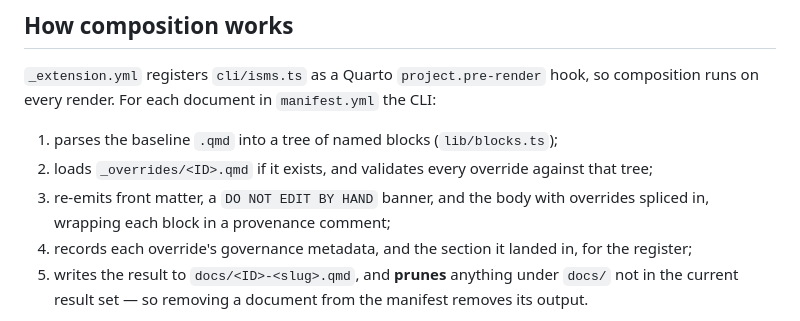
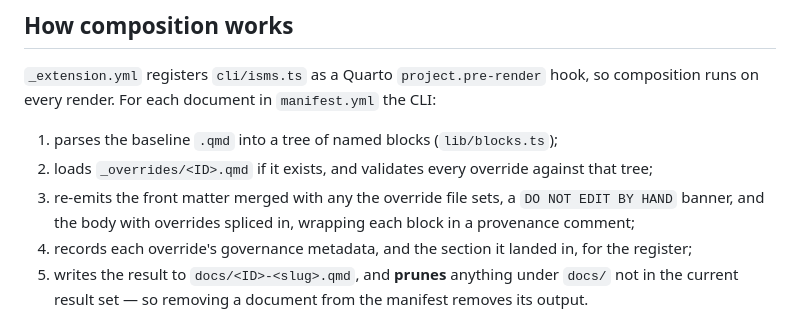
Before and after one commit to milanmlft/isms-template-prototype, a Markdown page: README.md, the part around one of its changes. GitHub-like rendering.

```diff
--- a/README.md
+++ b/README.md
@@ -91,8 +91,8 @@ on every render. For each document in `manifest.yml` the CLI:
 
 1. parses the baseline `.qmd` into a tree of named blocks (`lib/blocks.ts`);
 2. loads `_overrides/<ID>.qmd` if it exists, and validates every override against that tree;
-3. re-emits front matter, a `DO NOT EDIT BY HAND` banner, and the body with overrides spliced in,
-   wrapping each block in a provenance comment;
+3. re-emits the front matter merged with any the override file sets, a `DO NOT EDIT BY HAND`
+   banner, and the body with overrides spliced in, wrapping each block in a provenance comment;
 4. records each override's governance metadata, and the section it landed in, for the register;
 5. writes the result to `docs/<ID>-<slug>.qmd`, and **prunes** anything under `docs/` not in the
    current result set — so removing a document from the manifest removes its output.
```
Also changed, not shown: other parts of README.md (+44 -4 lines), CLAUDE.md (+39 -6 lines).
